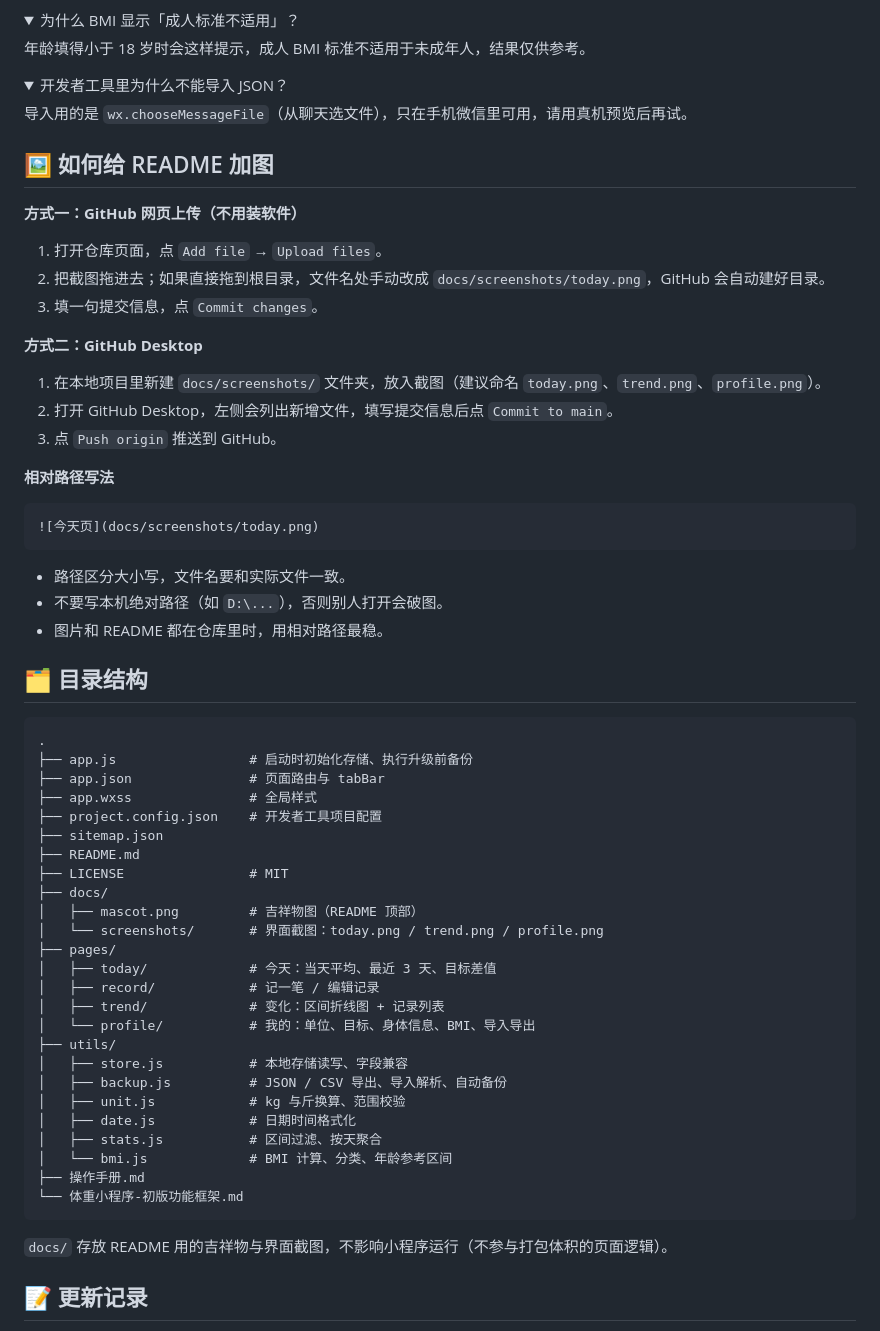
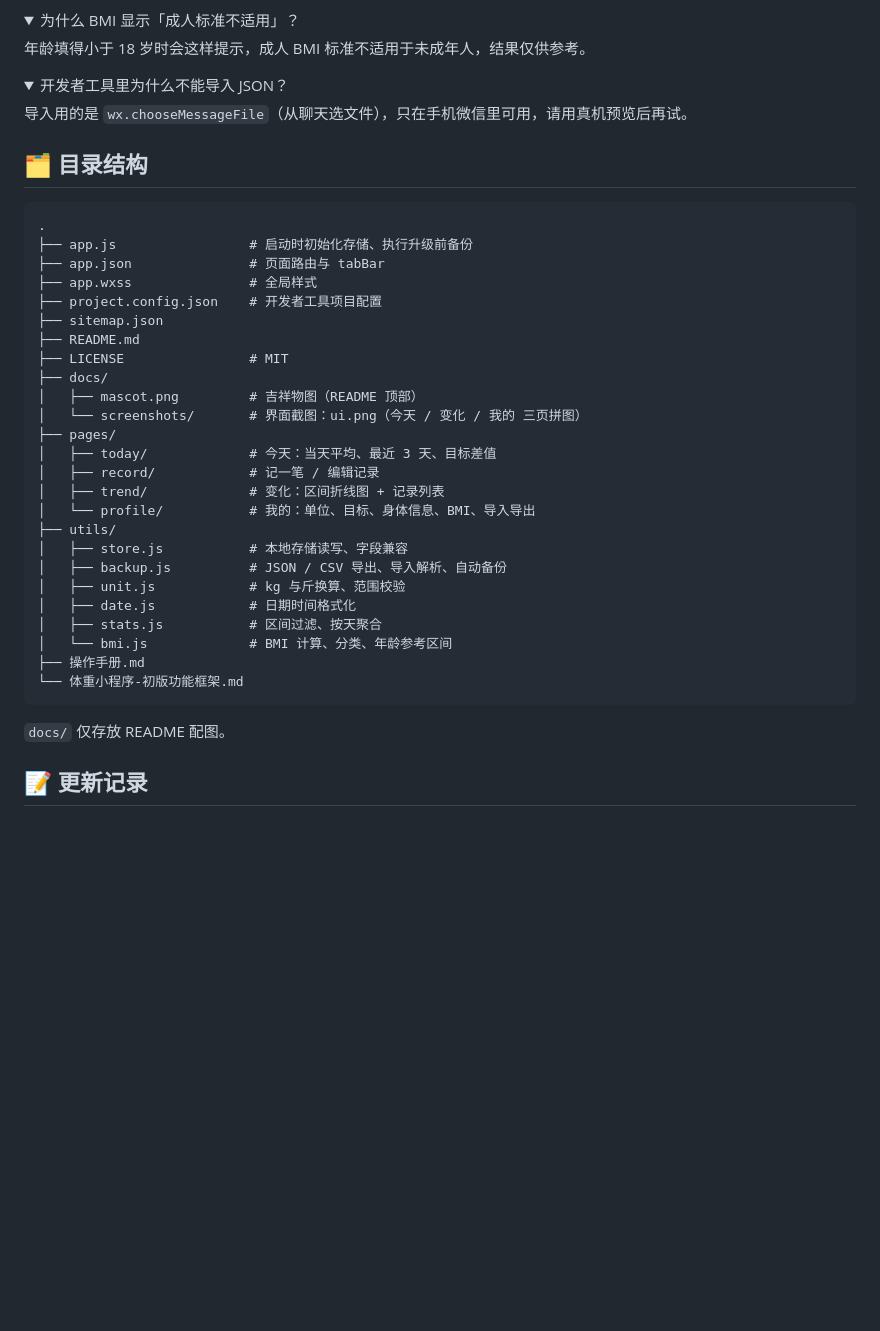
Before and after one commit to windmemo/weight-log-miniapp, a Markdown page: README.md, the part around one of its changes. GitHub-like rendering; folded sections open; blank space fills up the shorter version.

````diff
--- a/README.md
+++ b/README.md
@@ -175,30 +164,6 @@
 导入用的是 `wx.chooseMessageFile`（从聊天选文件），只在手机微信里可用，请用真机预览后再试。
 </details>
 
-## 🖼 如何给 README 加图
-
-**方式一：GitHub 网页上传（不用装软件）**
-
-1. 打开仓库页面，点 `Add file` → `Upload files`。
-2. 把截图拖进去；如果直接拖到根目录，文件名处手动改成 `docs/screenshots/today.png`，GitHub 会自动建好目录。
-3. 填一句提交信息，点 `Commit changes`。
-
-**方式二：GitHub Desktop**
-
-1. 在本地项目里新建 `docs/screenshots/` 文件夹，放入截图（建议命名 `today.png`、`trend.png`、`profile.png`）。
-2. 打开 GitHub Desktop，左侧会列出新增文件，填写提交信息后点 `Commit to main`。
-3. 点 `Push origin` 推送到 GitHub。
-
-**相对路径写法**
-
-```markdown
-![今天页](docs/screenshots/today.png)
-```
-
-- 路径区分大小写，文件名要和实际文件一致。
-- 不要写本机绝对路径（如 `D:\...`），否则别人打开会破图。
-- 图片和 README 都在仓库里时，用相对路径最稳。
-
 ## 🗂 目录结构
 
 ```text
@@ -212,7 +177,7 @@
 ├── LICENSE                # MIT
 ├── docs/
 │   ├── mascot.png         # 吉祥物图（README 顶部）
-│   └── screenshots/       # 界面截图：today.png / trend.png / profile.png
+│   └── screenshots/       # 界面截图：ui.png（今天 / 变化 / 我的 三页拼图）
 ├── pages/
 │   ├── today/             # 今天：当天平均、最近 3 天、目标差值
 │   ├── record/            # 记一笔 / 编辑记录
@@ -229,7 +194,7 @@
 └── 体重小程序-初版功能框架.md
 ```
 
-`docs/` 存放 README 用的吉祥物与界面截图，不影响小程序运行（不参与打包体积的页面逻辑）。
+`docs/` 仅存放 README 配图。
 
 ## 📝 更新记录
 
````
Also changed, not shown: other parts of README.md (+10 -21 lines), docs/screenshots/profile.png (deleted), docs/screenshots/today.png (deleted), docs/screenshots/trend.png (deleted), docs/screenshots/ui.png (added).
